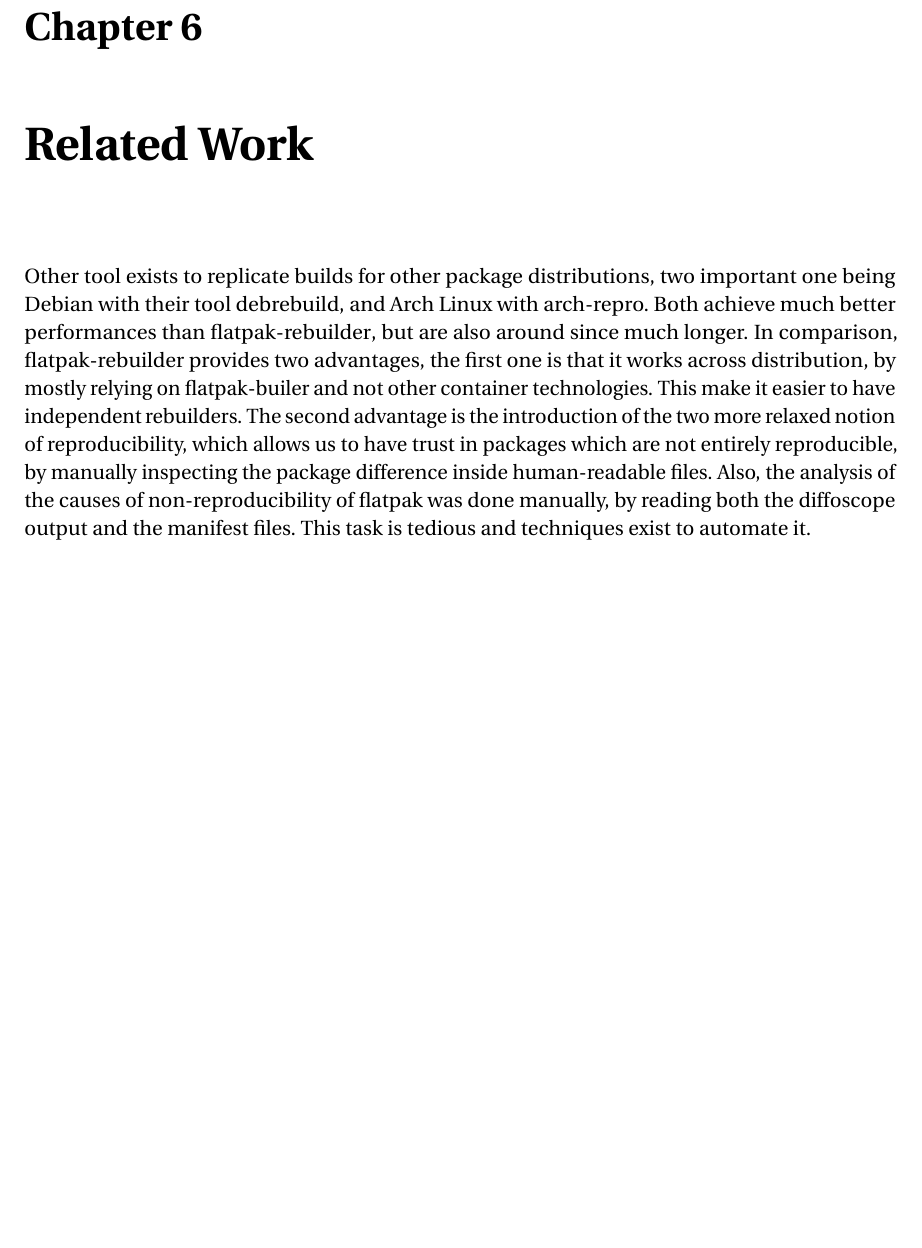
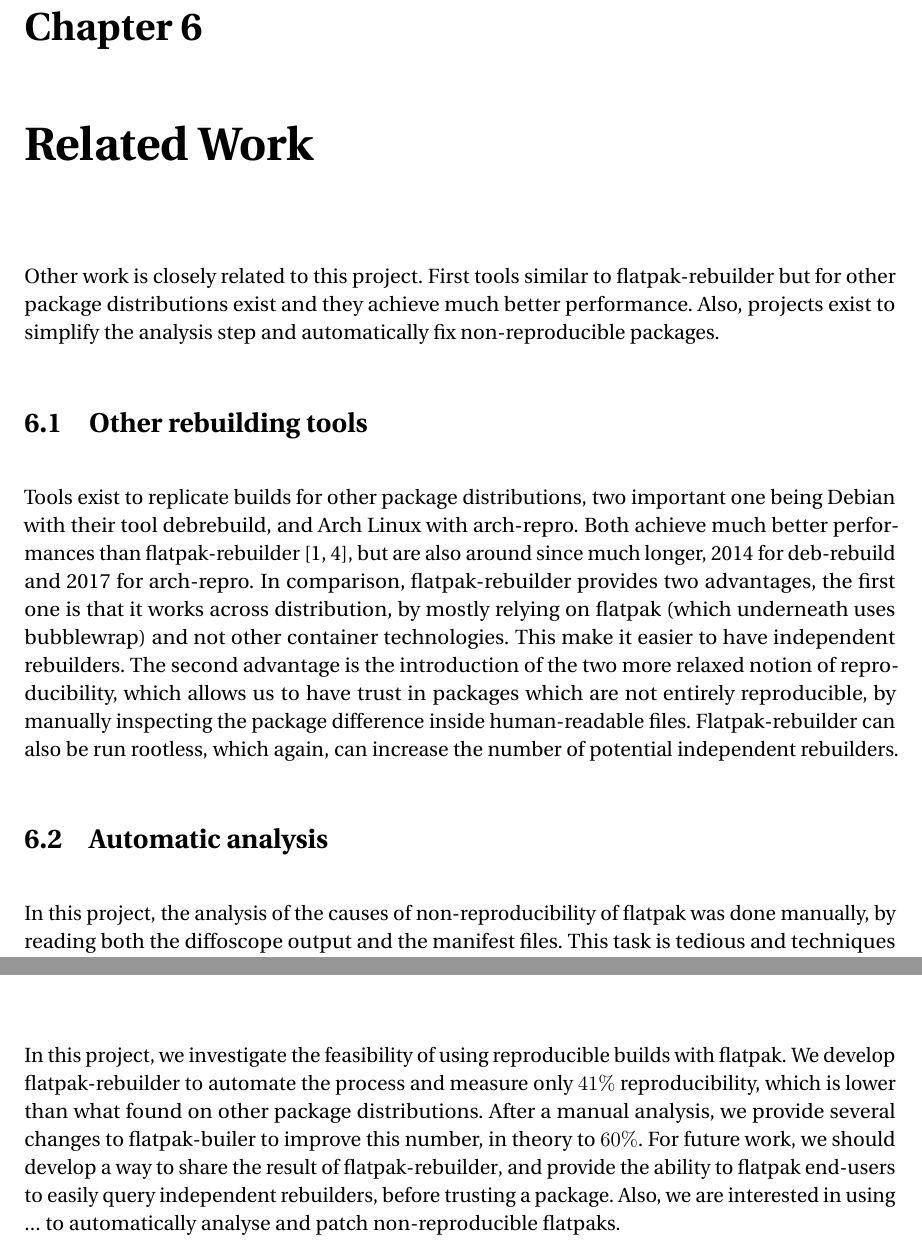
Before and after one commit to zaclegarssure/bachelor-project, a LaTeX thesis (thesis.tex): part of page 21 of 25 before the commit and two parts of pages 21 and 23 of 25 after it, the two joined at a grey line, cut so that both start at the same text, the shorter picture padded with empty space. Compiled offline with pdfLaTeX.

Commit message:
Just a commit to switch computer (sorry)

```diff
--- a/thesis.tex
+++ b/thesis.tex
@@ -27,6 +27,7 @@
 \newtheorem{definition}{Definition}[section]
 
 \newcommand{\sysname}{flatpak-rebuilder\xspace}
+\newcommand{\Sysname}{Flatpak-rebuilder\xspace}
 \newcommand{\rb}{reproducible builds\xspace}
 \newcommand{\fp}{flatpak\xspace}
 \newcommand{\Fp}{Flatpak\xspace}
@@ -694,20 +695,30 @@
 \label{chap:relw}
 %%%%%%%%%%%%%%%%%%%%%%
 
-Other tool exists to replicate builds for other package distributions, two
-important one being Debian with their tool debrebuild, and Arch Linux with
-arch-repro. Both achieve much better performances than \sysname, but are also
-around since much longer. In comparison, \sysname provides two advantages, the
-first one is that it works across distribution, by mostly relying on \fb and
-not other container technologies. This make it easier to have independent
-rebuilders. The second advantage is the introduction of the two more relaxed
-notion of reproducibility, which allows us to have trust in packages which are
-not entirely reproducible, by manually inspecting the package difference inside
-human-readable files.
-Also, the analysis of the causes of non-reproducibility of \fp was done
-manually, by reading both the diffoscope output and the manifest files. This
-task is tedious and techniques exist to automate it.
+Other work is closely related to this project. First tools similar to \sysname
+but for other package distributions exist and they achieve much better
+performance. Also, projects exist to simplify the analysis step and
+automatically fix non-reproducible packages.
 
+\section{Other rebuilding tools}
+Tools exist to replicate builds for other package distributions, two important
+one being Debian with their tool debrebuild, and Arch Linux with arch-repro.
+Both achieve much better performances than \sysname~\cite{debian:repro,
+arch-rebuilderd}, but are also around since much longer, 2014 for deb-rebuild
+and 2017 for arch-repro. In comparison, \sysname provides two advantages, the
+first one is that it works across distribution, by mostly relying on \fp (which
+underneath uses bubblewrap) and not other container technologies. This make it
+easier to have independent rebuilders. The second advantage is the introduction
+of the two more relaxed notion of reproducibility, which allows us to have
+trust in packages which are not entirely reproducible, by manually inspecting
+the package difference inside human-readable files. \Sysname can also be run
+rootless, which again, can increase the number of potential independent
+rebuilders.
+
+\section{Automatic analysis}
+In this project, the analysis of the causes of non-reproducibility of \fp was
+done manually, by reading both the diffoscope output and the manifest files.
+This task is tedious and techniques exist to automate it.
 * Auto root cause discovery
 * Auto rebuild patching
 
@@ -743,6 +755,16 @@
 \chapter{Conclusion}
 %%%%%%%%%%%%%%%%%%%%
 
+In this project, we investigate the feasibility of using \rb with \fp. We
+develop \sysname to automate the process and measure only $41\%$
+reproducibility, which is lower than what found on other package distributions.
+After a manual analysis, we provide several changes to \fb to improve this
+number, in theory to $60\%$. For future work, we should develop a way to share
+the result of \sysname, and provide the ability to \fp end-users to easily
+query independent rebuilders, before trusting a package. Also, we are
+interested in using ... to automatically analyse and patch non-reproducible
+flatpaks.
+
 \cleardoublepage
 \phantomsection
 \addcontentsline{toc}{chapter}{Bibliography}
```
Also changed, not shown: thesis.tex (29 more changed lines).
